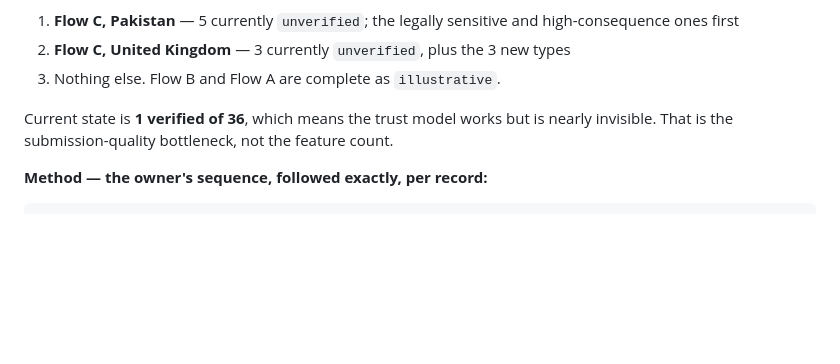
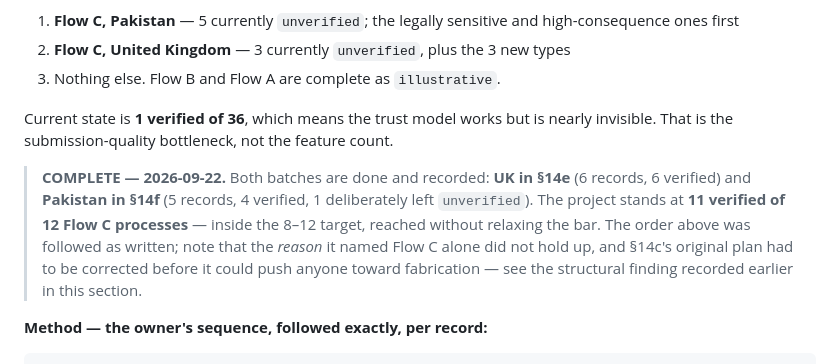
Before and after one commit to akaheem/Mira, a Markdown page: PROJECT_TRACKER.md, the part around one of its changes. Rendered like a GitHub page; blank space fills up the shorter version.

````diff
--- a/PROJECT_TRACKER.md
+++ b/PROJECT_TRACKER.md
@@ -939,6 +939,14 @@ Prioritise in this order:
 Current state is **1 verified of 36**, which means the trust model works but is nearly
 invisible. That is the submission-quality bottleneck, not the feature count.
 
+> **COMPLETE — 2026-09-22.** Both batches are done and recorded: **UK in §14e** (6 records,
+> 6 verified) and **Pakistan in §14f** (5 records, 4 verified, 1 deliberately left
+> `unverified`). The project stands at **11 verified of 12 Flow C processes** — inside the
+> 8–12 target, reached without relaxing the bar. The order above was followed as written;
+> note that the *reason* it named Flow C alone did not hold up, and §14c's original plan had
+> to be corrected before it could push anyone toward fabrication — see the structural finding
+> recorded earlier in this section.
+
 **Method — the owner's sequence, followed exactly, per record:**
 
 ```
````
Also changed, not shown: other parts of PROJECT_TRACKER.md (+33 -0 lines).
